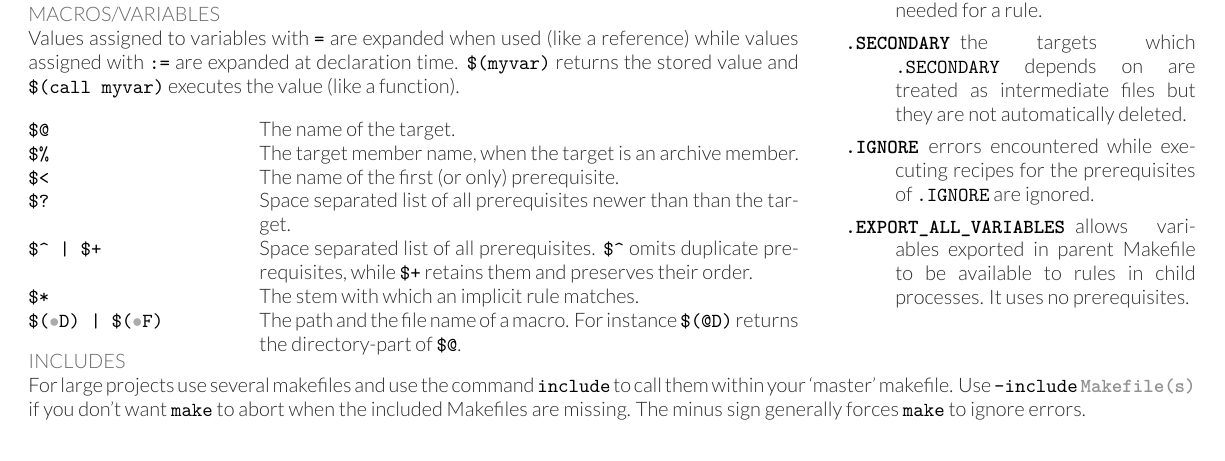
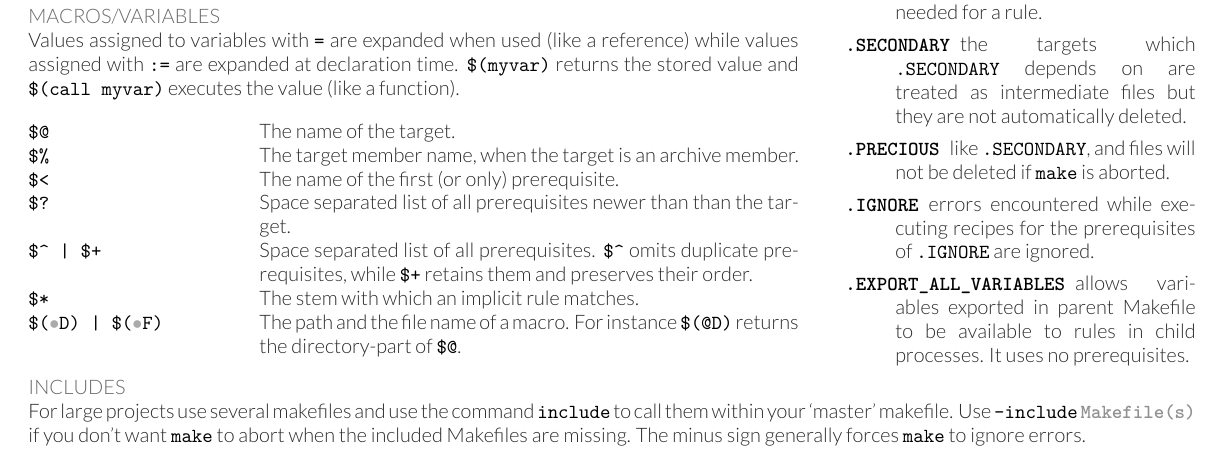
Before and after one commit to mxenoph/cheat_sheets, a LaTeX document (make_cheatsheet.tex): part of the page, cut so that both start at the same text. Compiled offline with XeLaTeX.

Commit message:
Add .PRECIOUS make rule

```diff
--- a/make_cheatsheet.tex
+++ b/make_cheatsheet.tex
@@ -47,6 +47,7 @@ Values assigned to variables with \texttt{=} are expanded when used (like a refe
     \item[.PHONY] prerequisites of a \texttt{.PHONY} target are never considered to be up to date.
     \item[.INTERMEDIATE] the targets which \texttt{.INTERMEDIATE} depends on are treated as intermediate files and they are deleted once no longer needed for a rule.
     \item[.SECONDARY] the targets which \texttt{.SECONDARY} depends on are treated as intermediate files but they are not automatically deleted.
+    \item[.PRECIOUS] like \texttt{.SECONDARY}, and files will not be deleted if \texttt{make} is aborted.
     \item[.IGNORE] errors encountered while executing recipes for the prerequisites of \texttt{.IGNORE} are ignored.
     \item[.EXPORT\_ALL\_VARIABLES] allows variables exported in parent Makefile to be available to rules in child processes. It uses no prerequisites.
 \end{description}
```
